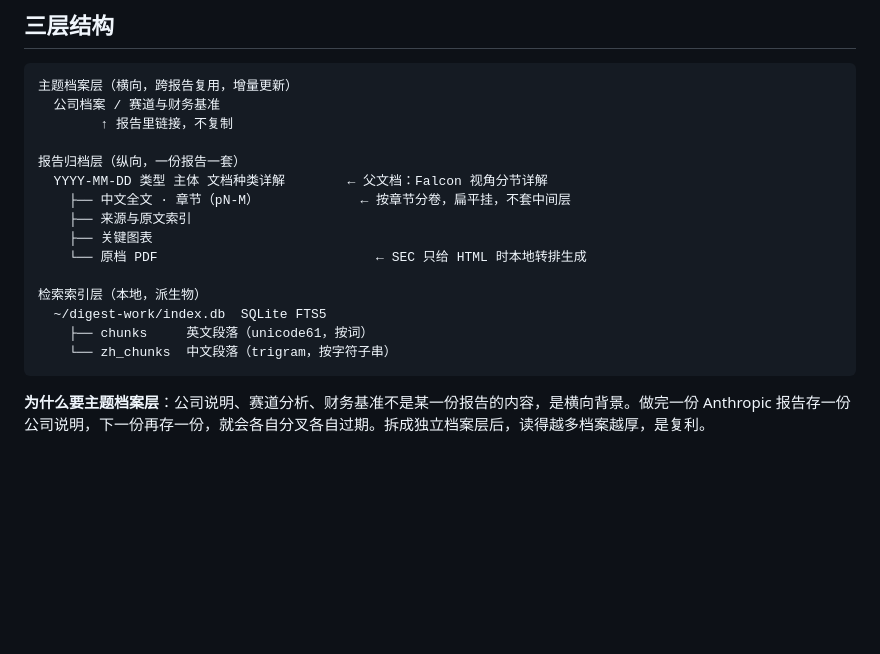
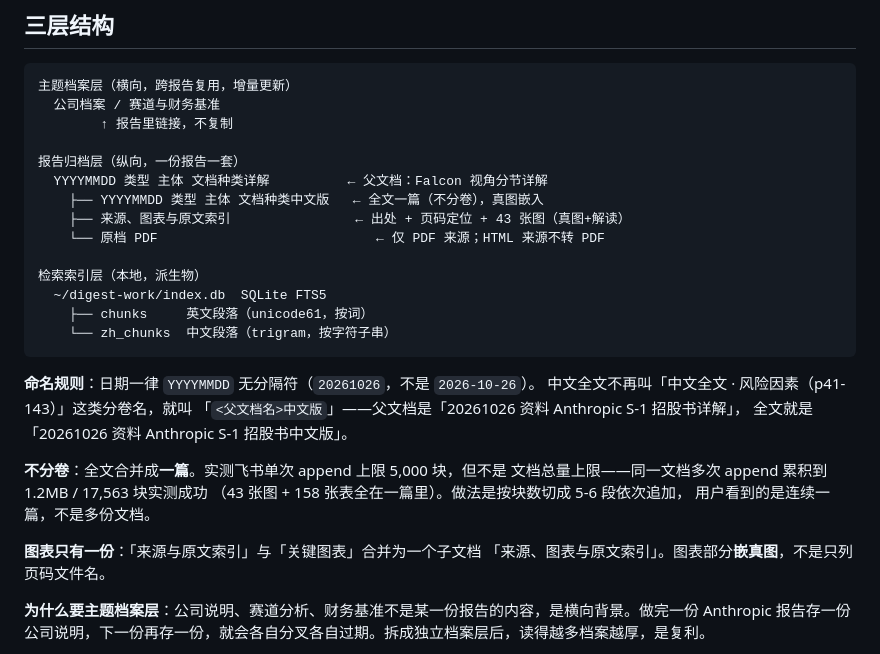
Before and after one commit to mengfanchun2017/skill, a Markdown page: plugins/fdigest/SKILL.md, the part around the change. GitHub-like rendering; blank space fills up the shorter version.

Commit message:
Auto-sync: skill 1 文件
  plugins/fdigest/SKILL.md

````diff
--- a/plugins/fdigest/SKILL.md
+++ b/plugins/fdigest/SKILL.md
@@ -58,17 +58,29 @@ LLM 调用统一走 `scripts/llm.py`（与 fpdf 同源），本 skill 只决定
         ↑ 报告里链接，不复制
 
 报告归档层（纵向，一份报告一套）
-  YYYY-MM-DD 类型 主体 文档种类详解        ← 父文档：Falcon 视角分节详解
-    ├── 中文全文 · 章节（pN-M）             ← 按章节分卷，扁平挂，不套中间层
-    ├── 来源与原文索引
-    ├── 关键图表
-    └── 原档 PDF                            ← SEC 只给 HTML 时本地转排生成
+  YYYYMMDD 类型 主体 文档种类详解          ← 父文档：Falcon 视角分节详解
+    ├── YYYYMMDD 类型 主体 文档种类中文版   ← 全文一篇（不分卷），真图嵌入
+    ├── 来源、图表与原文索引                ← 出处 + 页码定位 + 43 张图（真图+解读）
+    └── 原档 PDF                            ← 仅 PDF 来源；HTML 来源不转 PDF
 
 检索索引层（本地，派生物）
   ~/digest-work/index.db  SQLite FTS5
     ├── chunks     英文段落（unicode61，按词）
     └── zh_chunks  中文段落（trigram，按字符子串）
 ```
+
+**命名规则**：日期一律 `YYYYMMDD` 无分隔符（`20261026`，不是 `2026-10-26`）。
+中文全文不再叫「中文全文 · 风险因素（p41-143）」这类分卷名，就叫
+「`<父文档名>中文版`」——父文档是「20261026 资料 Anthropic S-1 招股书详解」，
+全文就是「20261026 资料 Anthropic S-1 招股书中文版」。
+
+**不分卷**：全文合并成**一篇**。实测飞书单次 append 上限 5,000 块，但不是
+文档总量上限——同一文档多次 append 累积到 1.2MB / 17,563 块实测成功
+（43 张图 + 158 张表全在一篇里）。做法是按块数切成 5-6 段依次追加，
+用户看到的是连续一篇，不是多份文档。
+
+**图表只有一份**：「来源与原文索引」与「关键图表」合并为一个子文档
+「来源、图表与原文索引」。图表部分**嵌真图**，不是只列页码文件名。
 
 **为什么要主题档案层**：公司说明、赛道分析、财务基准不是某一份报告的内容，是横向背景。做完一份 Anthropic 报告存一份公司说明，下一份再存一份，就会各自分叉各自过期。拆成独立档案层后，读得越多档案越厚，是复利。
 
````
